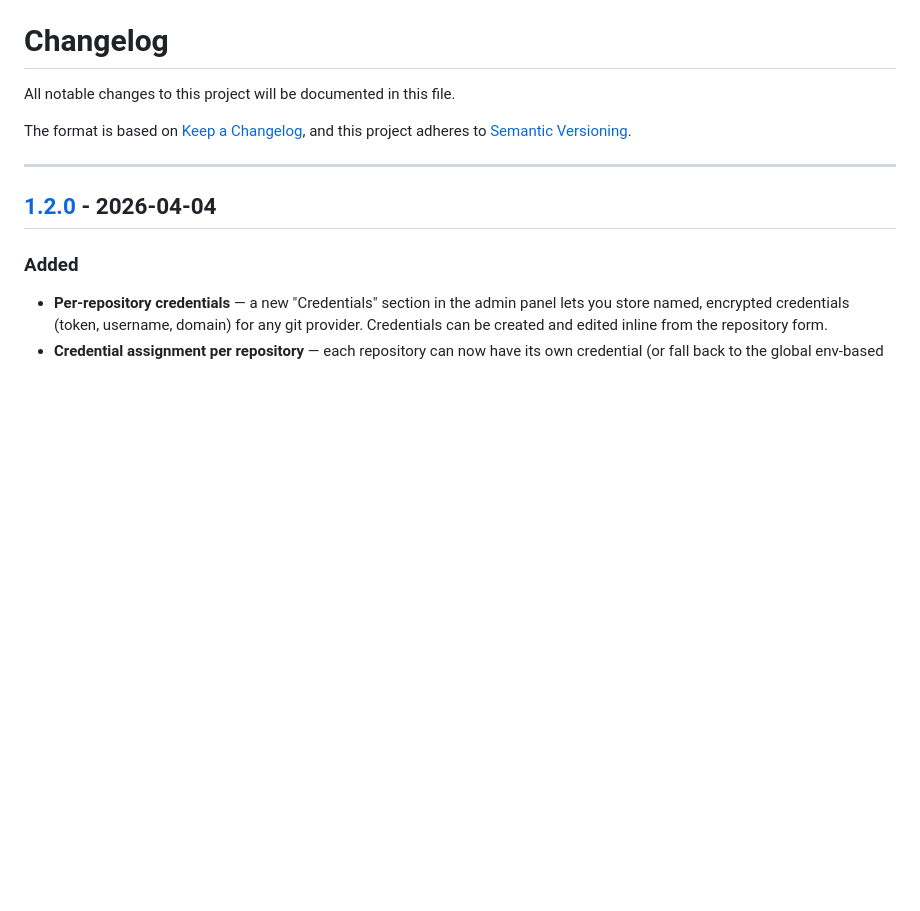
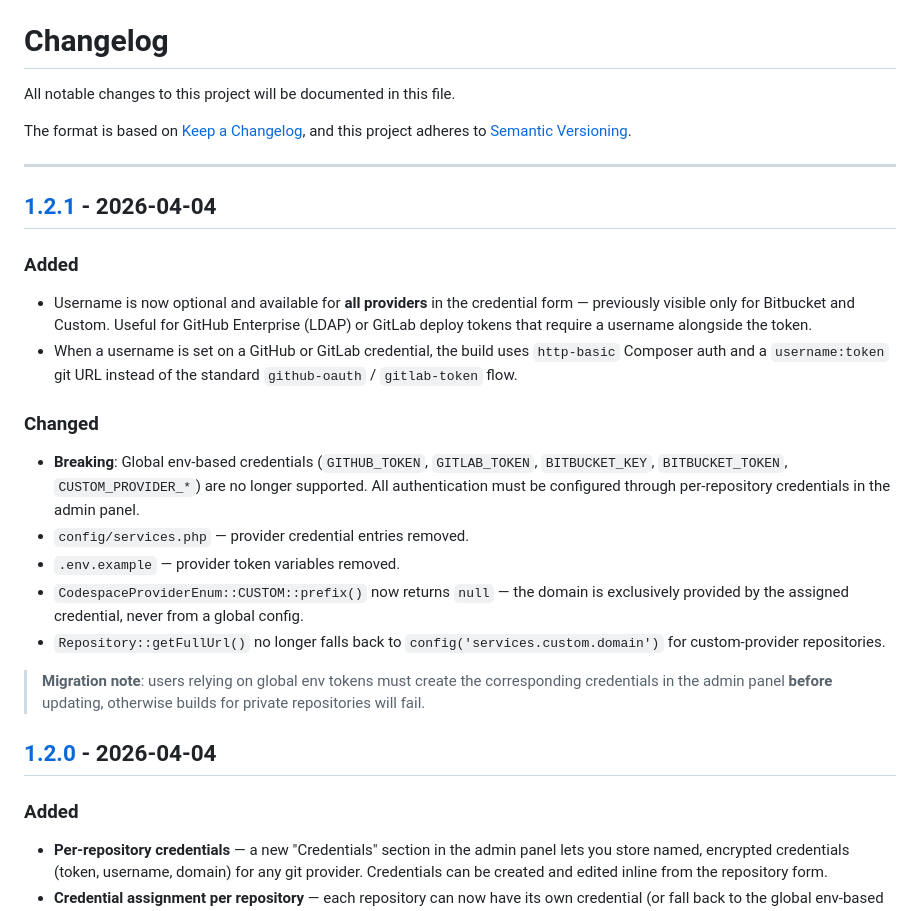
Before and after one commit to leobsst/satis-manager, a Markdown page: CHANGELOG.md, the part around one of its changes. GitHub-like rendering; blank space fills up the shorter version.

```diff
--- a/CHANGELOG.md
+++ b/CHANGELOG.md
@@ -6,6 +6,21 @@ The format is based on [Keep a Changelog](https://keepachangelog.com/en/1.0.0/),
 and this project adheres to [Semantic Versioning](https://semver.org/spec/v2.0.0.html).
 
 ---
+
+## [1.2.1] - 2026-04-04
+
+### Added
+- Username is now optional and available for **all providers** in the credential form — previously visible only for Bitbucket and Custom. Useful for GitHub Enterprise (LDAP) or GitLab deploy tokens that require a username alongside the token.
+- When a username is set on a GitHub or GitLab credential, the build uses `http-basic` Composer auth and a `username:token` git URL instead of the standard `github-oauth` / `gitlab-token` flow.
+
+### Changed
+- **Breaking**: Global env-based credentials (`GITHUB_TOKEN`, `GITLAB_TOKEN`, `BITBUCKET_KEY`, `BITBUCKET_TOKEN`, `CUSTOM_PROVIDER_*`) are no longer supported. All authentication must be configured through per-repository credentials in the admin panel.
+- `config/services.php` — provider credential entries removed.
+- `.env.example` — provider token variables removed.
+- `CodespaceProviderEnum::CUSTOM::prefix()` now returns `null` — the domain is exclusively provided by the assigned credential, never from a global config.
+- `Repository::getFullUrl()` no longer falls back to `config('services.custom.domain')` for custom-provider repositories.
+
+> **Migration note**: users relying on global env tokens must create the corresponding credentials in the admin panel **before** updating, otherwise builds for private repositories will fail.
 
 ## [1.2.0] - 2026-04-04
 
```
Also changed, not shown: other parts of CHANGELOG.md (+2 -1 lines), README.md (+8 -21 lines).
